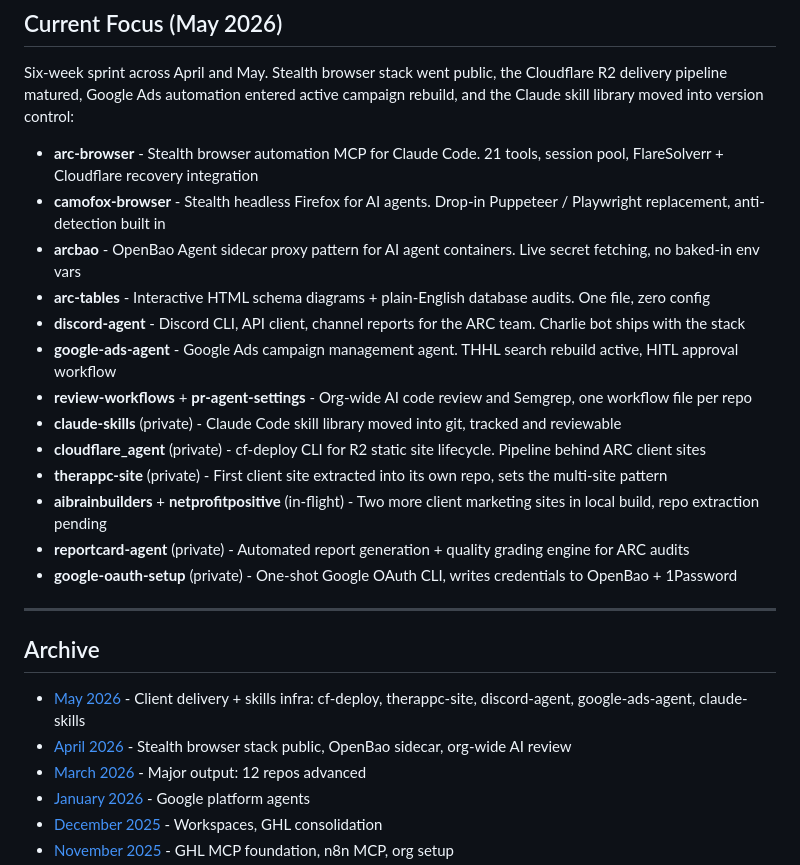
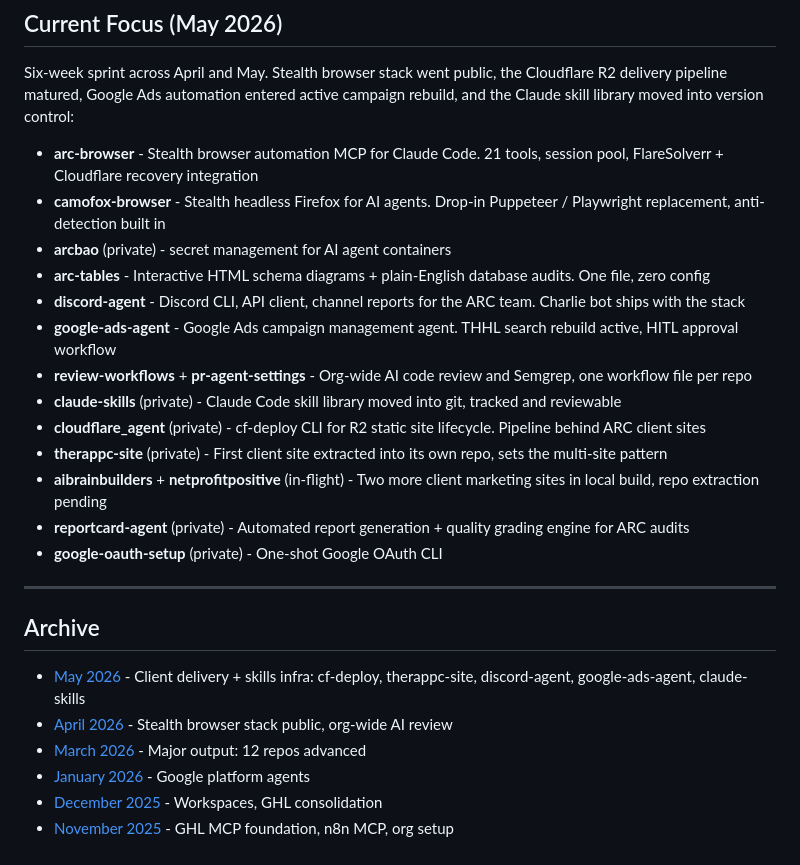
Before and after one commit to arc-web/activity, a Markdown page: README.md, the part around the change. Rendered like a GitHub page.

Commit message:
security: trim internal infra + credential refs from public README

```diff
--- a/README.md
+++ b/README.md
@@ -44,7 +44,7 @@ campaign rebuild, and the Claude skill library moved into version control:
 
 - **arc-browser** - Stealth browser automation MCP for Claude Code. 21 tools, session pool, FlareSolverr + Cloudflare recovery integration
 - **camofox-browser** - Stealth headless Firefox for AI agents. Drop-in Puppeteer / Playwright replacement, anti-detection built in
-- **arcbao** - OpenBao Agent sidecar proxy pattern for AI agent containers. Live secret fetching, no baked-in env vars
+- **arcbao** (private) - secret management for AI agent containers
 - **arc-tables** - Interactive HTML schema diagrams + plain-English database audits. One file, zero config
 - **discord-agent** - Discord CLI, API client, channel reports for the ARC team. Charlie bot ships with the stack
 - **google-ads-agent** - Google Ads campaign management agent. THHL search rebuild active, HITL approval workflow
@@ -54,14 +54,14 @@ campaign rebuild, and the Claude skill library moved into version control:
 - **therappc-site** (private) - First client site extracted into its own repo, sets the multi-site pattern
 - **aibrainbuilders** + **netprofitpositive** (in-flight) - Two more client marketing sites in local build, repo extraction pending
 - **reportcard-agent** (private) - Automated report generation + quality grading engine for ARC audits
-- **google-oauth-setup** (private) - One-shot Google OAuth CLI, writes credentials to OpenBao + 1Password
+- **google-oauth-setup** (private) - One-shot Google OAuth CLI
 
 ---
 
 ## Archive
 
 - [May 2026](2026/05-may/README.md) - Client delivery + skills infra: cf-deploy, therappc-site, discord-agent, google-ads-agent, claude-skills
-- [April 2026](2026/04-april/README.md) - Stealth browser stack public, OpenBao sidecar, org-wide AI review
+- [April 2026](2026/04-april/README.md) - Stealth browser stack public, org-wide AI review
 - [March 2026](2026/03-march/README.md) - Major output: 12 repos advanced
 - [January 2026](2026/01-january/README.md) - Google platform agents
 - [December 2025](2025/12-december/README.md) - Workspaces, GHL consolidation
```
